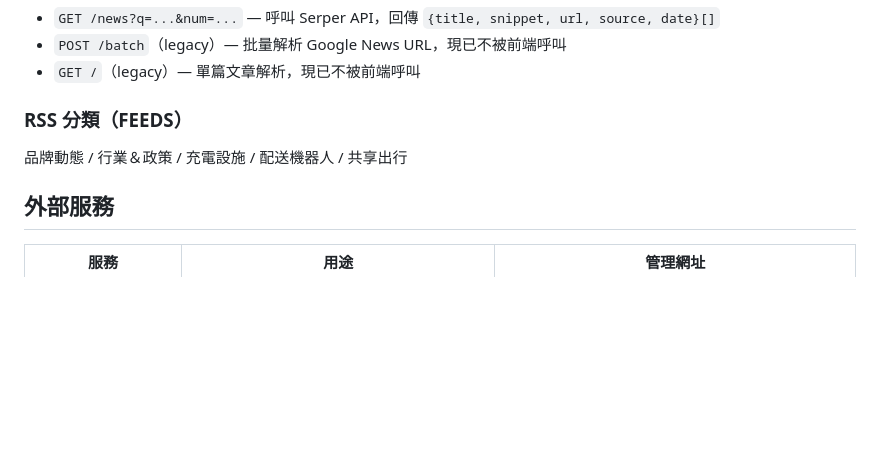
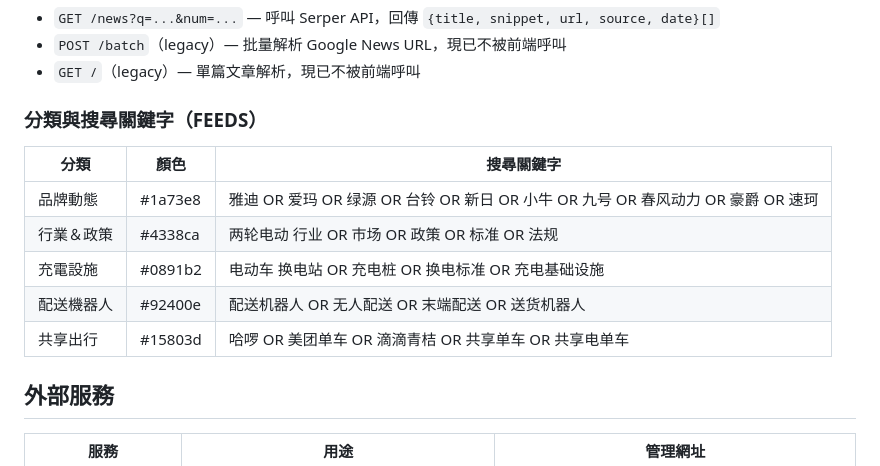
Before and after one commit to Xander-coor/china-emobility-news, a Markdown page: CLAUDE.md, the part around the change. Rendered like a GitHub page; blank space fills up the shorter version.

Commit message:
Update CLAUDE.md: document feed categories and search queries

```diff
--- a/CLAUDE.md
+++ b/CLAUDE.md
@@ -27,8 +27,15 @@
 - `POST /batch`（legacy）— 批量解析 Google News URL，現已不被前端呼叫
 - `GET /`（legacy）— 單篇文章解析，現已不被前端呼叫
 
-### RSS 分類（FEEDS）
-品牌動態 / 行業＆政策 / 充電設施 / 配送機器人 / 共享出行
+### 分類與搜尋關鍵字（FEEDS）
+
+| 分類 | 顏色 | 搜尋關鍵字 |
+|------|------|-----------|
+| 品牌動態 | #1a73e8 | 雅迪 OR 爱玛 OR 绿源 OR 台铃 OR 新日 OR 小牛 OR 九号 OR 春风动力 OR 豪爵 OR 速珂 |
+| 行業＆政策 | #4338ca | 两轮电动 行业 OR 市场 OR 政策 OR 标准 OR 法规 |
+| 充電設施 | #0891b2 | 电动车 换电站 OR 充电桩 OR 换电标准 OR 充电基础设施 |
+| 配送機器人 | #92400e | 配送机器人 OR 无人配送 OR 末端配送 OR 送货机器人 |
+| 共享出行 | #15803d | 哈啰 OR 美团单车 OR 滴滴青桔 OR 共享单车 OR 共享电单车 |
 
 ## 外部服務
 
```
